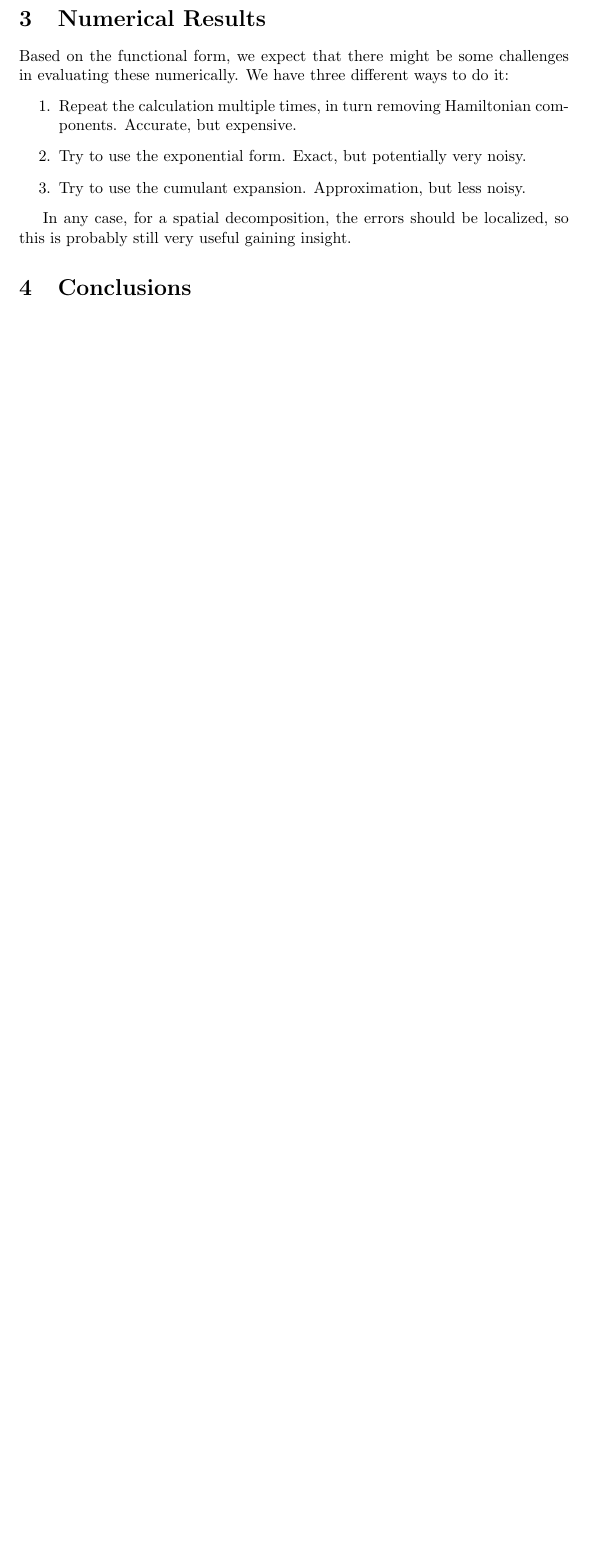
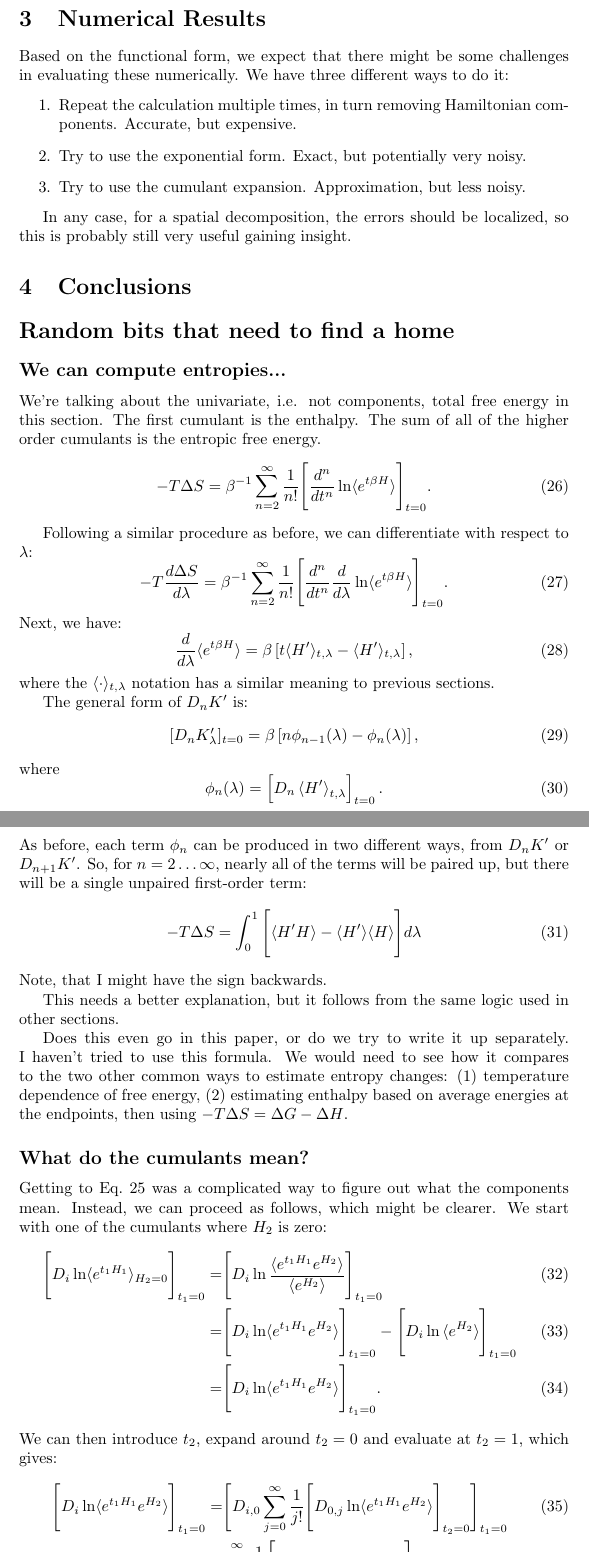
Before and after one commit to maccallumlab/decompositions, a LaTeX paper (main.tex): part of page 12 of 14 before the commit and two parts of pages 12 and 13 of 15 after it, the two joined at a grey line, cut so that both start at the same text, the shorter picture padded with empty space. Compiled offline with pdfLaTeX.

Commit message:
Added entropy and alternative derivation of meaning

```diff
--- a/main.tex
+++ b/main.tex
@@ -617,6 +617,92 @@ In any case, for a spatial decomposition, the errors should be localized, so thi
 
 \section{Conclusions}
 
+\section*{Random bits that need to find a home}
+\subsection*{We can compute entropies...}
+
+We're talking about the univariate, i.e. not components, total free energy in this section. The first cumulant is the enthalpy. The sum of all of the higher order cumulants is the entropic free energy.
+\begin{equation}
+-T \Delta S = \beta^{-1} \sum_{n=2}^\infty \frac{1}{n!}
+	\Bigg[
+		\frac{d^n}{dt^n}
+		\ln \langle e^{t\beta H} \rangle
+	\Bigg]_{t=0}.
+\end{equation}
+
+Following a similar procedure as before, we can differentiate with respect to $\lambda$:
+\begin{equation}
+-T\frac{d\Delta S}{d\lambda} = \beta^{-1} \sum_{n=2}^\infty \frac{1}{n!}
+	\Bigg[
+		\frac{d^n}{dt^n}
+		\frac{d}{d\lambda} \ln \langle e^{t \beta H} \rangle
+	\Bigg]_{t=0}.
+\end{equation}
+Next, we have:
+\begin{equation}
+\frac{d}{d\lambda} \langle e^{t \beta H} \rangle =
+\beta \left[
+	t \langle H' \rangle_{t, \lambda} - \langle H' \rangle_{t, \lambda}
+\right],
+\end{equation}
+where the $\langle \cdot \rangle_{t,\lambda}$ notation has a similar meaning to previous sections.
+
+The general form of $D_n K'$ is:
+\begin{equation}
+[D_n K_\lambda']_{t=0} =
+	\beta\left[
+		n \phi_{n-1}(\lambda) -
+    	\phi_n(\lambda)
+    \right],
+\end{equation}
+where
+\begin{equation}
+\phi_n(\lambda) =
+	\left[ D_n \left\langle
+    	H'
+    \right\rangle_{t, \lambda} \right]_{t=0}.
+\end{equation}
+As before, each term $\phi_n$ can be produced in two different ways, from $D_n K'$ or $D_{n+1} K'$. So, for $n=2\ldots\infty$, nearly all of the terms will be paired up, but there will be a single unpaired first-order term:
+\begin{align}
+-T \Delta S = \int_0^1
+	\Bigg[
+		\langle H' H \rangle - \langle H' \rangle \langle H \rangle
+	\Bigg] d\lambda
+\end{align}
+Note, that I might have the sign backwards.
+
+This needs a better explanation, but it follows from the same logic used in other sections.
+
+Does this even go in this paper, or do we try to write it up separately. I haven't tried to use this formula. We would need to see how it compares to the two other common ways to estimate entropy changes: (1) temperature dependence of free energy, (2) estimating enthalpy based on average energies at the endpoints, then using $-T \Delta S = \Delta G - \Delta H$.
+
+\subsection*{What do the cumulants mean?}
+
+Getting to Eq.~\ref{eq:same_ensemble} was a complicated way to figure out what the components mean. Instead, we can proceed as follows, which might be clearer. We start with one of the cumulants where $H_2$ is zero:
+\begin{align}
+\Bigg[ D_i \ln \langle e^{t_1 H_1} \rangle_{H_2=0} \Bigg]_{t_1=0} =&
+	\Bigg[ D_i \ln \frac{\langle e^{t_1 H_1} e^{H_2} \rangle}{\langle e^{H_2} \rangle} \Bigg]_{t_1=0} \\
+	= &
+		\Bigg[ D_i \ln \langle e^{t_1 H_1} e^{H_2} \rangle \Bigg]_{t_1=0}  -
+		\Bigg[ D_i \ln {\langle e^{H_2} \rangle} \Bigg]_{t_1=0} \\
+	= &
+		\Bigg[ D_i \ln \langle e^{t_1 H_1} e^{H_2} \rangle \Bigg]_{t_1=0}.
+\end{align}
+We can then introduce $t_2$, expand around $t_2=0$ and evaluate at $t_2=1$, which gives:
+\begin{align}
+\Bigg[ D_i \ln \langle e^{t_1 H_1} e^{H_2} \rangle \Bigg]_{t_1=0} =&
+	\Bigg[ D_{i,0} \sum_{j=0}^\infty \frac{1}{j!} \Bigg[
+		D_{0,j} \ln \langle e^{t_1 H_1} e^{H_2} \rangle
+	\Bigg]_{t_2=0}
+\Bigg]_{t_1=0} \\
+=&
+\sum_{j=0}^\infty \frac{1}{j!}
+\Bigg[
+	D_{i,j} \ln \langle e^{t_1 H_1} e^{t_2 H_2} \rangle
+\Bigg]_{t_1=t_2=0}.
+\end{align}
+
+This notation needs to be cleaned up, but we've shown that each cumulant from the ensemble where $H_2=0$ is the sum of the corresponding rows in the case where $H_2$ is ``active''. From this, it's easy to deduce the meaning of our $A_1$ and $A_2$ components.
+
+
 \section*{Appendices}
 \subsection*{Appendix 1. The joint cumulants capture the statistical dependence of Hamiltonian components.}
 
```
